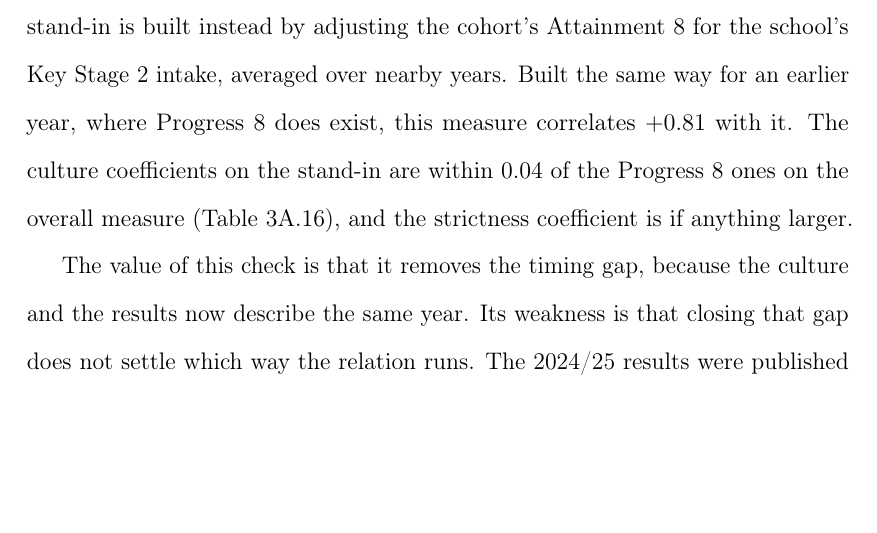
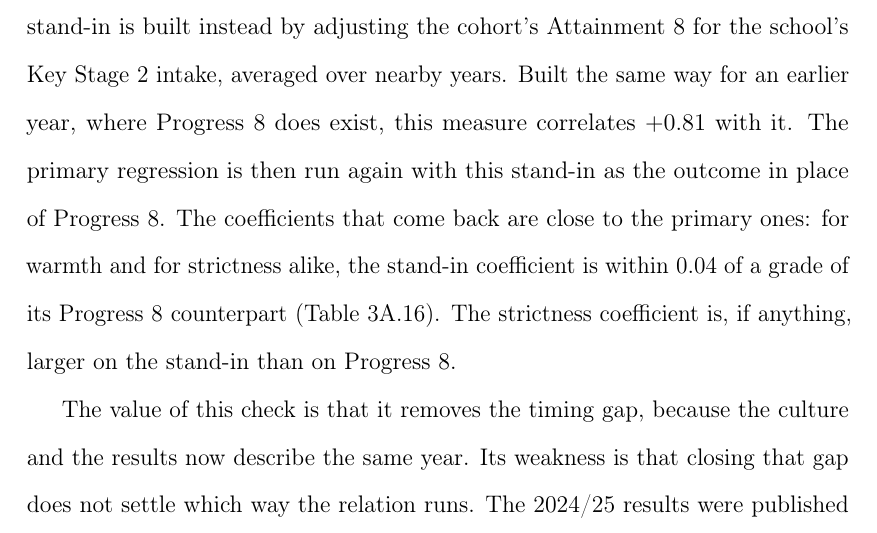
Before and after one commit to damianpphelan-cmd/phd-thesis-overleaf, a LaTeX thesis (main.tex, which reads chapters/03_paper2.tex): part of page 140 of 182, cut so that both start at the same text, the shorter picture padded with empty space. Compiled offline with pdfLaTeX.

Commit message:
Walk the stand-in comparison step by step

```diff
--- a/chapters/03_paper2.tex
+++ b/chapters/03_paper2.tex
@@ -430,7 +430,7 @@ The enacted warmth and strictness scores come from the visits, while the outcome
 
 The first check looks at how much a school's results move from year to year. The average within-school standard deviation of Progress~8 is $0.20$, against a standard deviation across schools of about $0.5$ (\cref{tab:stability_p8}). Results are therefore a slow-moving feature of a school rather than something that swings from cohort to cohort. Whether culture changes as slowly is a separate question, and it is the one that matters here. The three checks that follow are about culture itself.
 
-The second check uses the one cohort measured at the same time as the fieldwork. That cohort, 2024/25, has no Progress~8, because the Key Stage~2 tests it would be measured from were cancelled in the first year of the pandemic. A stand-in is built instead by adjusting the cohort's Attainment~8 for the school's Key Stage~2 intake, averaged over nearby years. Built the same way for an earlier year, where Progress~8 does exist, this measure correlates $+0.81$ with it. The culture coefficients on the stand-in are within $0.04$ of the Progress~8 ones on the overall measure (\cref{tab:p8_proxy}), and the strictness coefficient is if anything larger.
+The second check uses the one cohort measured at the same time as the fieldwork. That cohort, 2024/25, has no Progress~8, because the Key Stage~2 tests it would be measured from were cancelled in the first year of the pandemic. A stand-in is built instead by adjusting the cohort's Attainment~8 for the school's Key Stage~2 intake, averaged over nearby years. Built the same way for an earlier year, where Progress~8 does exist, this measure correlates $+0.81$ with it. The primary regression is then run again with this stand-in as the outcome in place of Progress~8. The coefficients that come back are close to the primary ones: for warmth and for strictness alike, the stand-in coefficient is within $0.04$ of a grade of its Progress~8 counterpart (\cref{tab:p8_proxy}). The strictness coefficient is, if anything, larger on the stand-in than on Progress~8.
 
 The value of this check is that it removes the timing gap, because the culture and the results now describe the same year. Its weakness is that closing that gap does not settle which way the relation runs. The 2024/25 results were published after every visit, so the culture the observers saw cannot have been a response to them. But a school's results are similar from year to year, so a school that did well in 2024/25 was in most cases already doing well when it was visited, and those earlier results were public. What the check shows is that the association is still there when culture and results belong to the same year. What it cannot show is whether the culture came before the results or followed from them, and that is why it is not treated as evidence on its own.
 
```
